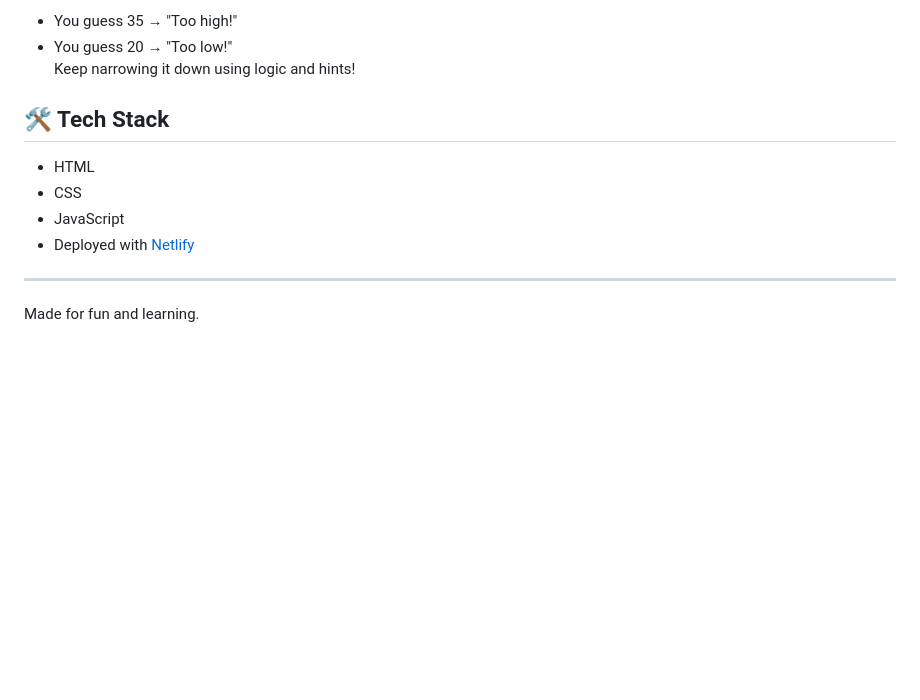
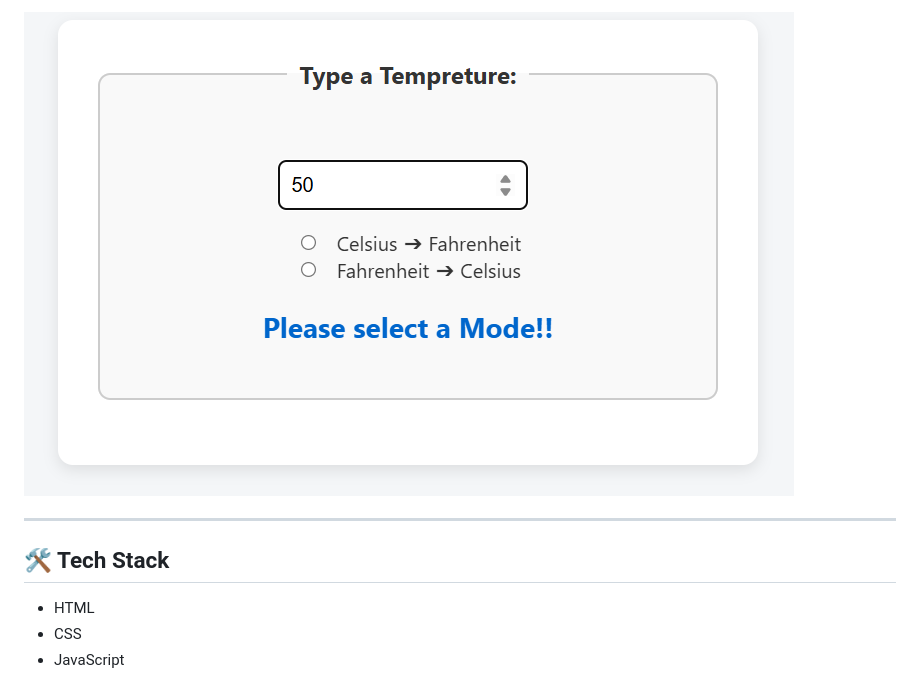
Before and after one commit to FaroukBentaleb/Counter-Program, a Markdown page: README.md, the part around the change printed below. Rendered like a GitHub page; pictures changed too: img/no-selection.png (added); blank space fills up the shorter version.

```diff
--- a/README.md
+++ b/README.md
@@ -38,15 +39,10 @@ If you choose **Medium**, the target number might be between 1 and 50.
 
-- You guess 35 → "Too high!"
-- You guess 20 → "Too low!"
-  Keep narrowing it down using logic and hints!
+![No option selected](./img/no-selection.png)
+
+---
 
 ## 🛠️ Tech Stack
 
 - HTML
 - CSS
 - JavaScript
-- Deployed with [Netlify](https://netlify.com)
-
----
-
-Made for fun and learning.
```
Also changed, not shown: other parts of README.md (+23 -22 lines), img/to-celsius.png (added), img/to-fahrenheit.png (added), 4 other files.
